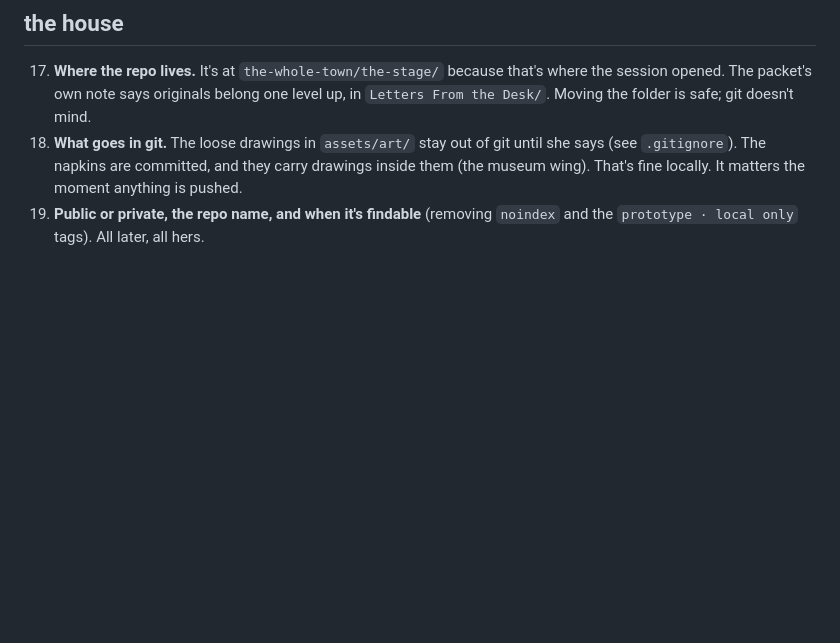
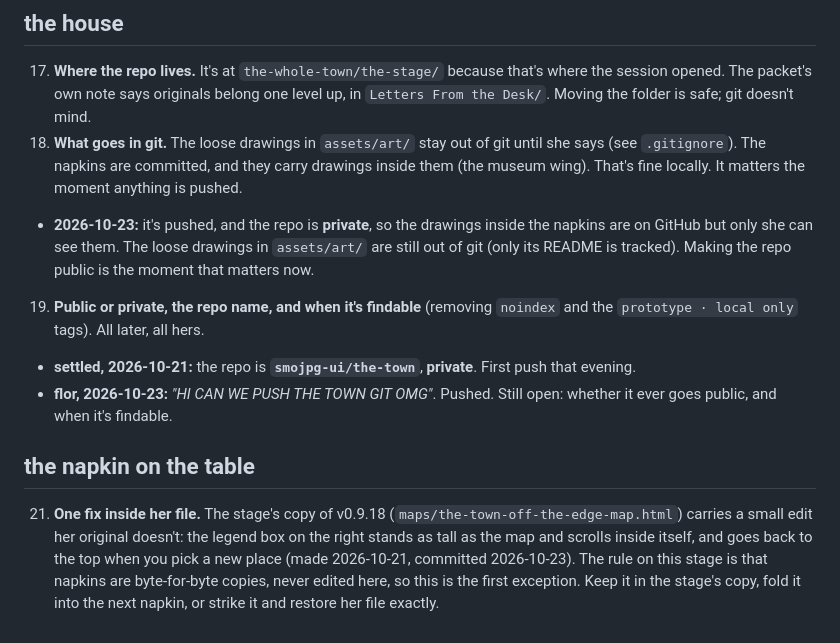
Before and after one commit to smojpg-ui/the-town, a Markdown page: docs/APPROVALS.md, the part around the change. Rendered like a GitHub page; blank space fills up the shorter version.

```diff
--- a/docs/APPROVALS.md
+++ b/docs/APPROVALS.md
@@ -44,4 +44,11 @@ Every creative call made while setting the stage, so none of them sneaks into ca
 
 17. **Where the repo lives.** It's at `the-whole-town/the-stage/` because that's where the session opened. The packet's own note says originals belong one level up, in `Letters From the Desk/`. Moving the folder is safe; git doesn't mind.
 18. **What goes in git.** The loose drawings in `assets/art/` stay out of git until she says (see `.gitignore`). The napkins are committed, and they carry drawings inside them (the museum wing). That's fine locally. It matters the moment anything is pushed.
+   - **2026-10-23:** it's pushed, and the repo is **private**, so the drawings inside the napkins are on GitHub but only she can see them. The loose drawings in `assets/art/` are still out of git (only its README is tracked). Making the repo public is the moment that matters now.
 19. **Public or private, the repo name, and when it's findable** (removing `noindex` and the `prototype · local only` tags). All later, all hers.
+   - **settled, 2026-10-21:** the repo is **`smojpg-ui/the-town`**, **private**. First push that evening.
+   - **flor, 2026-10-23:** *"HI CAN WE PUSH THE TOWN GIT OMG"*. Pushed. Still open: whether it ever goes public, and when it's findable.
+
+## the napkin on the table
+
+21. **One fix inside her file.** The stage's copy of v0.9.18 (`maps/the-town-off-the-edge-map.html`) carries a small edit her original doesn't: the legend box on the right stands as tall as the map and scrolls inside itself, and goes back to the top when you pick a new place (made 2026-10-21, committed 2026-10-23). The rule on this stage is that napkins are byte-for-byte copies, never edited here, so this is the first exception. Keep it in the stage's copy, fold it into the next napkin, or strike it and restore her file exactly.
```
Also changed, not shown: README.md (+23 -12 lines).
